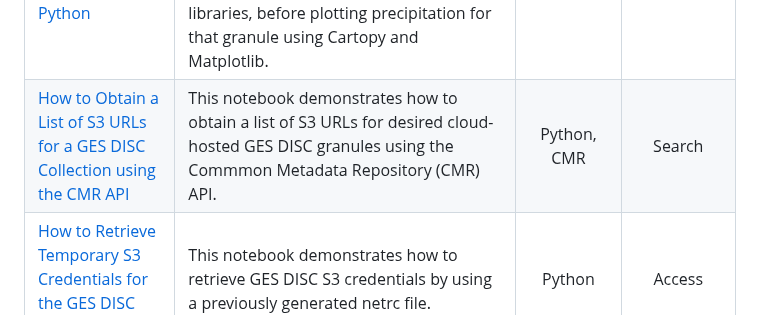
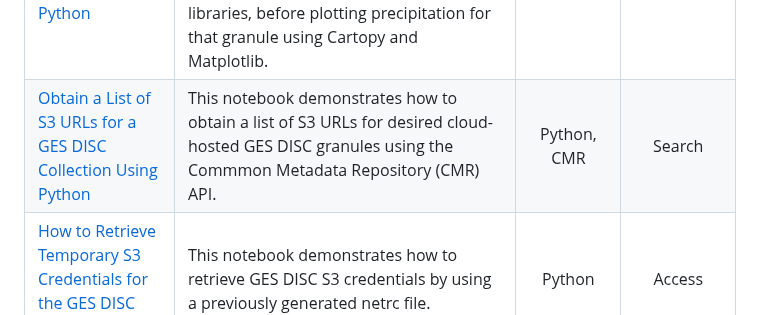
Before and after one commit to nasa/gesdisc-tutorials, a Markdown page: cloud-tutorials/README.md, the part around the change. Rendered like a GitHub page.

Commit message:
Update readme link

```diff
--- a/cloud-tutorials/README.md
+++ b/cloud-tutorials/README.md
@@ -19,7 +19,7 @@ Some tutorials can be run locally to take advantage of cloud archives or cloud-b
 |[How to Generate Earthdata Prerequisite Files](../notebooks/How_to_Generate_Earthdata_Prerequisite_Files.ipynb) | This notebook demonstrates how to generate and store your Earthdata Login credentials in a .netrc file. | Python | Access |
 |[How to Directly Access MERRA-2 Data from an S3 Bucket with Python](notebooks/How_to_Directly_Access_MERRA-2_Data_from_an_S3_Bucket.ipynb) | This notebook demonstrates how to access and plot a Modern-Era Retrospective analysis for Research and Applications (MERRA-2) M2T1NXSLV.5.12.4 file hosted via an Amazon S3 bucket. It demonstrates how to access an S3 bucket with the S3FS library and then plot sea-level pressure contours of a single file with Cartopy and Matplotlib.| Python, Direct S3 Access | Access, Subset, Plot |
 |[How to Directly Access GPM IMERG Data from an S3 Bucket with Python](notebooks/How_to_Directly_Access_GPM_IMERG_Data_from_an_S3_Bucket.ipynb) | This notebook demonstrates how to search, access, and plot an Integrated Multi-satellitE Retrievals for GPM file hosted via an Amazon S3 bucket. It demonstrates how to search for a granule by DOI and access it directly from an S3 bucket using the earthaccess and Xarray libraries, before plotting precipitation for that granule using Cartopy and Matplotlib.| Python, Direct S3 Access | Search, Access, Subset, Plot |
-|[How to Obtain a List of S3 URLs for a GES DISC Collection using the CMR API](notebooks/How_to_Obtain_a_List_of_S3_URLs_for_a_GES_DISC_Collection_Using_the_CMR_API.ipynb)| This notebook demonstrates how to obtain a list of S3 URLs for desired cloud-hosted GES DISC granules using the Commmon Metadata Repository (CMR) API. | Python, CMR | Search |
+|[Obtain a List of S3 URLs for a GES DISC Collection Using Python](notebooks/How_to_Obtain_a_List_of_S3_URLs_for_GES_DISC_Collection_Using_Python.ipynb)| This notebook demonstrates how to obtain a list of S3 URLs for desired cloud-hosted GES DISC granules using the Commmon Metadata Repository (CMR) API. | Python, CMR | Search |
 |[How to Retrieve Temporary S3 Credentials for the GES DISC Cloud Archive](notebooks/How_to_Retrieve_Temporary_S3_Credentials_for_the_GES_DISC_Cloud_Archive.ipynb) | This notebook demonstrates how to retrieve GES DISC S3 credentials by using a previously generated netrc file.  | Python | Access |
 |[How to Perform Cross-DAAC S3 Bucket Access Using Python](notebooks/How_to_Perform_Cross-DAAC_S3_Bucket_Access_Using_Python.ipynb) | This notebook demonstrates how to access cloud-hosted Earthdata granules from S3 buckets using the CMR API and Python, from two different DAACs (GES DISC and PO.DAAC).  | Python, CMR, Direct S3 Access | Search, Access, Subset, Compute, Plot |
 |[How to Search and Access Giovanni Variable Zarr Stores](notebooks/How_to_Search_and_Load_Zarr_Stores.ipynb) | This notebook demonstrates how to search for and access Giovanni Cache Zarr Stores inside the AWS us-west-2 region.  | Python, CMR, Direct S3 Access | Search, Access, Subset, Compute, Plot |
```
